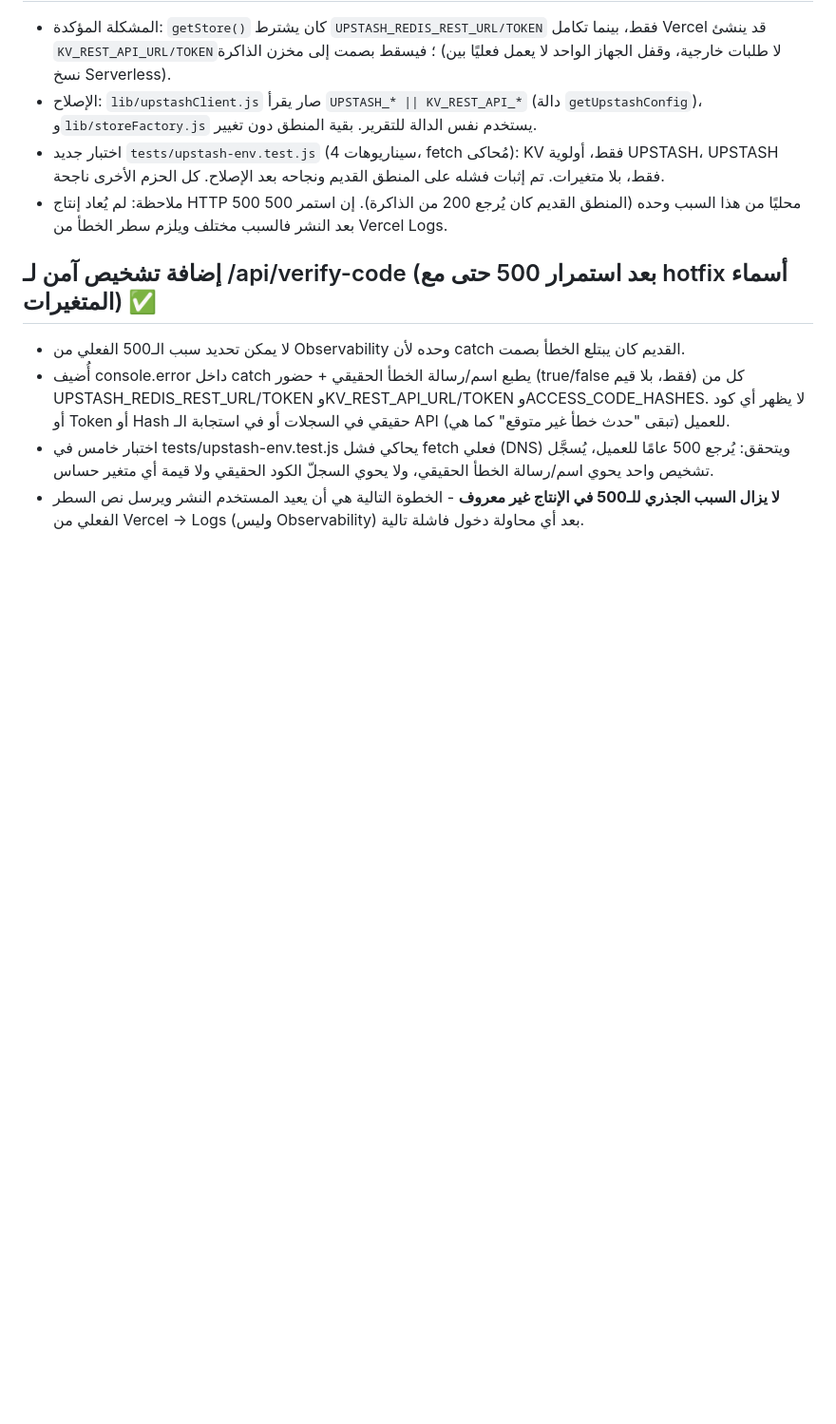
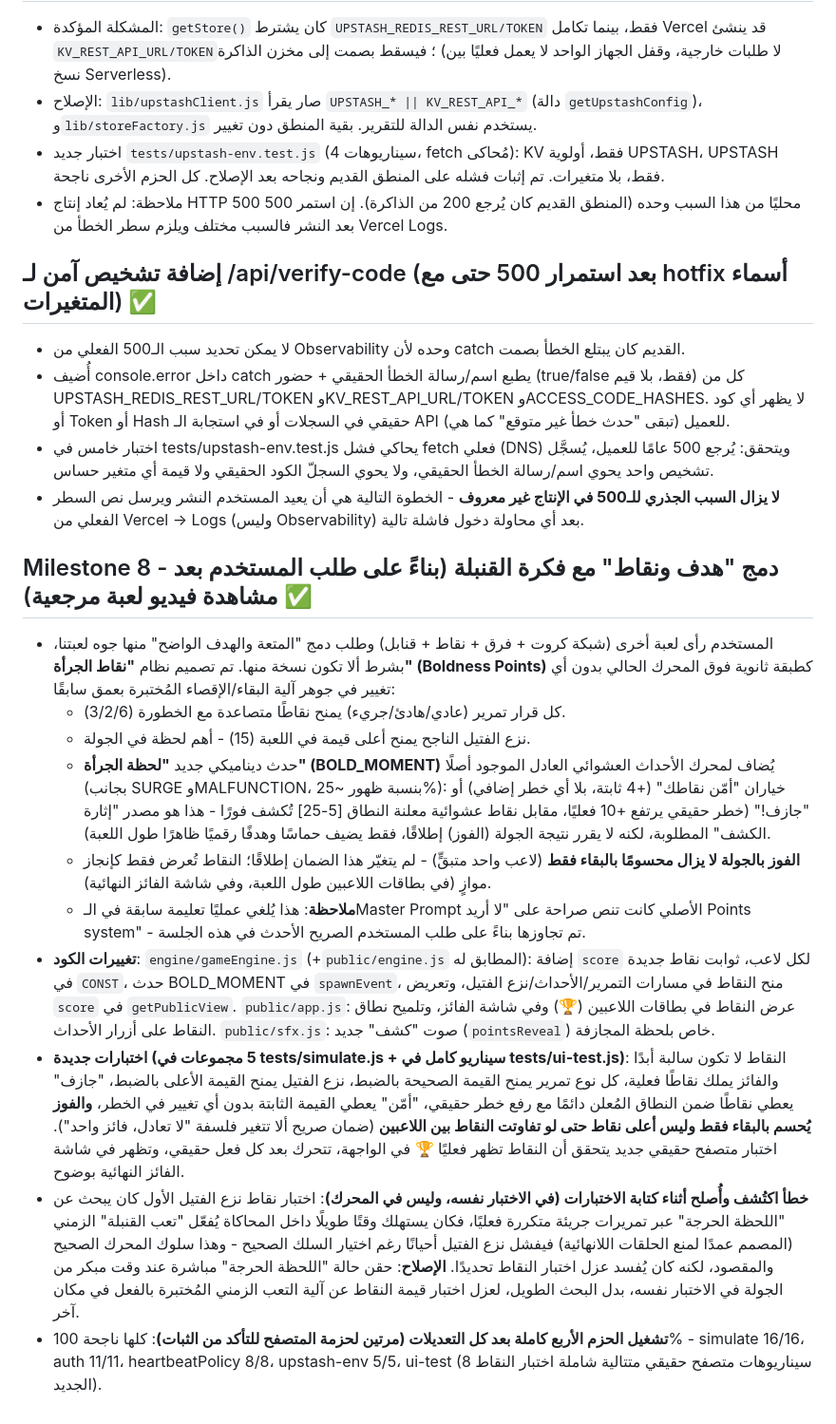
Before and after one commit to ahmedlhussein/bomb-game, a Markdown page: DEVELOPMENT_STATUS.md, the part around the change. Shown at 95% size. Drawn GitHub-style; blank space fills up the shorter version.

```diff
--- a/DEVELOPMENT_STATUS.md
+++ b/DEVELOPMENT_STATUS.md
@@ -203,3 +203,41 @@ serialize/deserialize لدعم Refresh. 9 مجموعات اختبار في tests
   يُسجَّل تشخيص واحد يحوي اسم/رسالة الخطأ الحقيقي، ولا يحوي السجلّ الكود الحقيقي ولا قيمة أي متغير حساس.
 - **لا يزال السبب الجذري للـ500 في الإنتاج غير معروف** - الخطوة التالية هي أن يعيد المستخدم النشر
   ويرسل نص السطر الفعلي من Vercel → Logs (وليس Observability) بعد أي محاولة دخول فاشلة تالية.
+
+## Milestone 8 - دمج "هدف ونقاط" مع فكرة القنبلة (بناءً على طلب المستخدم بعد مشاهدة فيديو لعبة مرجعية) ✅
+- المستخدم رأى لعبة أخرى (شبكة كروت + فرق + نقاط + قنابل) وطلب دمج "المتعة والهدف الواضح" منها
+  جوه لعبتنا، بشرط ألا تكون نسخة منها. تم تصميم نظام **"نقاط الجرأة" (Boldness Points)** كطبقة
+  ثانوية فوق المحرك الحالي بدون أي تغيير في جوهر آلية البقاء/الإقصاء المُختبرة بعمق سابقًا:
+  - كل قرار تمرير (عادي/هادئ/جريء) يمنح نقاطًا متصاعدة مع الخطورة (3/2/6).
+  - نزع الفتيل الناجح يمنح أعلى قيمة في اللعبة (15) - أهم لحظة في الجولة.
+  - حدث ديناميكي جديد **"لحظة الجرأة" (BOLD_MOMENT)** يُضاف لمحرك الأحداث العشوائي العادل
+    الموجود أصلًا (بجانب SURGE وMALFUNCTION، بنسبة ظهور ~25%): خياران "أمّن نقاطك" (+4 ثابتة،
+    بلا أي خطر إضافي) أو "جازف!" (خطر حقيقي يرتفع +10 فعليًا، مقابل نقاط عشوائية معلنة النطاق
+    [5-25] تُكشف فورًا - هذا هو مصدر "إثارة الكشف" المطلوبة، لكنه لا يقرر نتيجة الجولة (الفوز)
+    إطلاقًا، فقط يضيف حماسًا وهدفًا رقميًا ظاهرًا طول اللعبة).
+  - **الفوز بالجولة لا يزال محسومًا بالبقاء فقط** (لاعب واحد متبقٍّ) - لم يتغيّر هذا الضمان إطلاقًا؛
+    النقاط تُعرض فقط كإنجاز موازٍ (في بطاقات اللاعبين طول اللعبة، وفي شاشة الفائز النهائية).
+  - **ملاحظة**: هذا يُلغي عمليًا تعليمة سابقة في الـMaster Prompt الأصلي كانت تنص صراحة على
+    "لا أريد Points system" - تم تجاوزها بناءً على طلب المستخدم الصريح الأحدث في هذه الجلسة.
+- **تغييرات الكود**: `engine/gameEngine.js` (+`public/engine.js` المطابق له): إضافة `score` لكل
+  لاعب، ثوابت نقاط جديدة في `CONST`، حدث BOLD_MOMENT في `spawnEvent`، منح النقاط في مسارات
+  التمرير/الأحداث/نزع الفتيل، وتعريض `score` في `getPublicView`. `public/app.js`: عرض النقاط في
+  بطاقات اللاعبين (🏆) وفي شاشة الفائز، وتلميح نطاق النقاط على أزرار الأحداث. `public/sfx.js`:
+  صوت "كشف" جديد (`pointsReveal`) خاص بلحظة المجازفة.
+- **اختبارات جديدة (5 مجموعات في tests/simulate.js + سيناريو كامل في tests/ui-test.js)**:
+  النقاط لا تكون سالبة أبدًا والفائز يملك نقاطًا فعلية، كل نوع تمرير يمنح القيمة الصحيحة بالضبط،
+  نزع الفتيل يمنح القيمة الأعلى بالضبط، "جازف" يعطي نقاطًا ضمن النطاق المُعلن دائمًا مع رفع خطر
+  حقيقي، "أمّن" يعطي القيمة الثابتة بدون أي تغيير في الخطر، **والفوز يُحسم بالبقاء فقط وليس أعلى
+  نقاط حتى لو تفاوتت النقاط بين اللاعبين** (ضمان صريح ألا تتغير فلسفة "لا تعادل، فائز واحد").
+  اختبار متصفح حقيقي جديد يتحقق أن النقاط تظهر فعليًا 🏆 في الواجهة، تتحرك بعد كل فعل حقيقي، وتظهر
+  في شاشة الفائز النهائية بوضوح.
+- **خطأ اكتُشف وأُصلح أثناء كتابة الاختبارات (في الاختبار نفسه، وليس في المحرك)**: اختبار نقاط نزع
+  الفتيل الأول كان يبحث عن "اللحظة الحرجة" عبر تمريرات جريئة متكررة فعليًا، فكان يستهلك وقتًا
+  طويلًا داخل المحاكاة يُفعّل "تعب القنبلة" الزمني (المصمم عمدًا لمنع الحلقات اللانهائية) فيفشل نزع
+  الفتيل أحيانًا رغم اختيار السلك الصحيح - وهذا سلوك المحرك الصحيح والمقصود، لكنه كان يُفسد عزل
+  اختبار النقاط تحديدًا. **الإصلاح**: حقن حالة "اللحظة الحرجة" مباشرة عند وقت مبكر من الجولة في
+  الاختبار نفسه، بدل البحث الطويل، لعزل اختبار قيمة النقاط عن آلية التعب الزمني المُختبرة بالفعل
+  في مكان آخر.
+- **تشغيل الحزم الأربع كاملة بعد كل التعديلات (مرتين لحزمة المتصفح للتأكد من الثبات)**: كلها
+  ناجحة 100% - simulate 16/16، auth 11/11، heartbeatPolicy 8/8، upstash-env 5/5، ui-test (8
+  سيناريوهات متصفح حقيقي متتالية شاملة اختبار النقاط الجديد).
```
